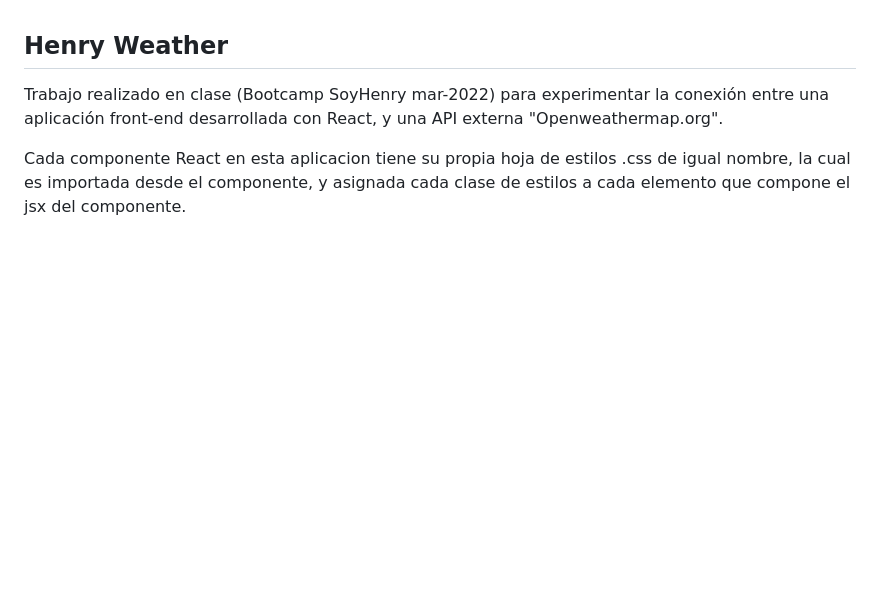
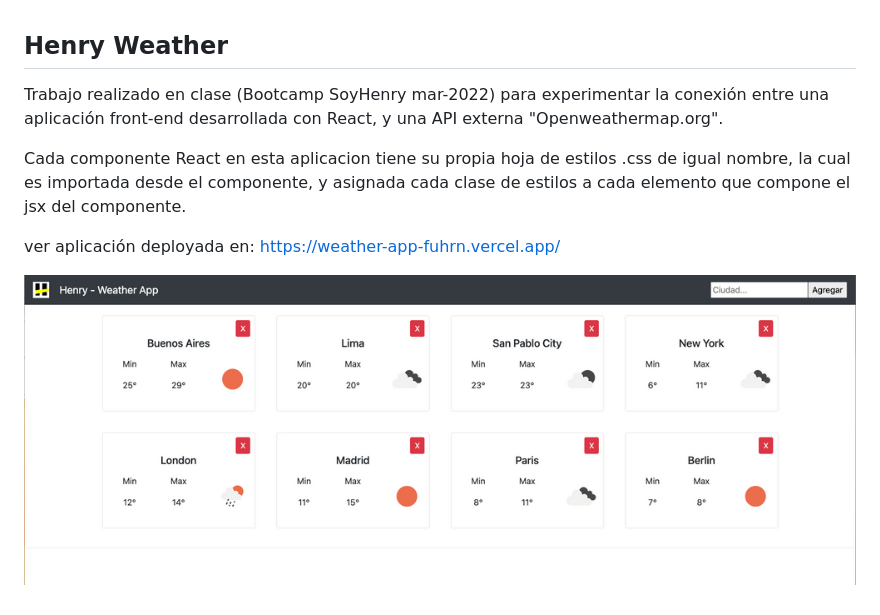
Before and after one commit to fuhrn/weather-app, a Markdown page: README.md, the part around the change. Rendered like a GitHub page; pictures changed too: src/img/landingWeatherApp.png (added); blank space fills up the shorter version.

Commit message:
cambios en readMe

```diff
--- a/README.md
+++ b/README.md
@@ -3,3 +3,7 @@
 Trabajo realizado en clase (Bootcamp SoyHenry mar-2022) para experimentar la conexión entre una aplicación front-end desarrollada con React, y una API externa "Openweathermap.org".
 
 Cada componente React en esta aplicacion tiene su propia hoja de estilos .css de igual nombre, la cual es importada desde el componente, y asignada cada clase de estilos a cada elemento que compone el jsx del componente.
+
+ver aplicación deployada en: https://weather-app-fuhrn.vercel.app/
+
+![Alt text](src/img/landingWeatherApp.png)
```
